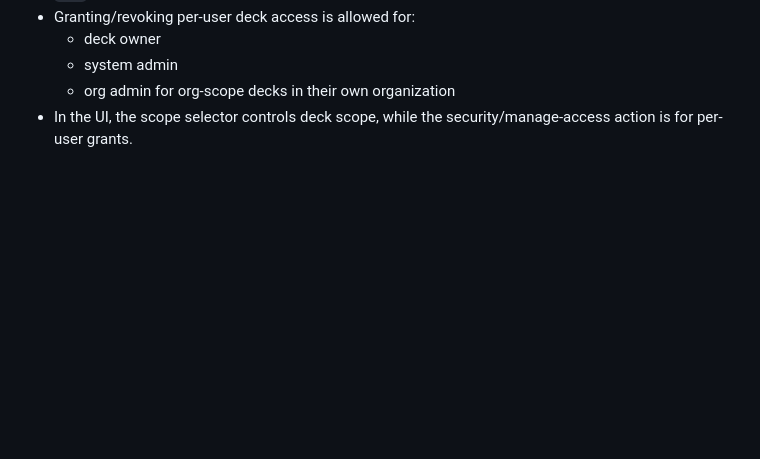
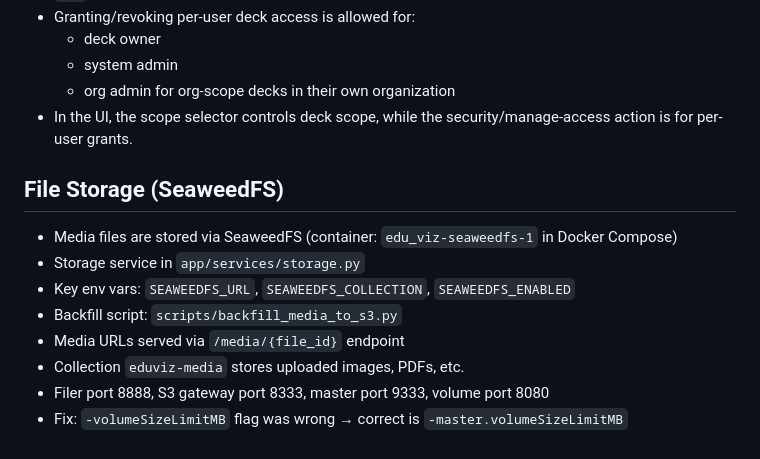
Before and after one commit to skvsree/edu_viz, a Markdown page: AGENTS.md, the part around the change. GitHub-like rendering; blank space fills up the shorter version.

```diff
--- a/AGENTS.md
+++ b/AGENTS.md
@@ -86,3 +86,14 @@
   - system admin
   - org admin for org-scope decks in their own organization
 - In the UI, the scope selector controls deck scope, while the security/manage-access action is for per-user grants.
+
+## File Storage (SeaweedFS)
+
+- Media files are stored via SeaweedFS (container: `edu_viz-seaweedfs-1` in Docker Compose)
+- Storage service in `app/services/storage.py`
+- Key env vars: `SEAWEEDFS_URL`, `SEAWEEDFS_COLLECTION`, `SEAWEEDFS_ENABLED`
+- Backfill script: `scripts/backfill_media_to_s3.py`
+- Media URLs served via `/media/{file_id}` endpoint
+- Collection `eduviz-media` stores uploaded images, PDFs, etc.
+- Filer port 8888, S3 gateway port 8333, master port 9333, volume port 8080
+- Fix: `-volumeSizeLimitMB` flag was wrong → correct is `-master.volumeSizeLimitMB`
```
Also changed, not shown: README.md (+48 -0 lines).
